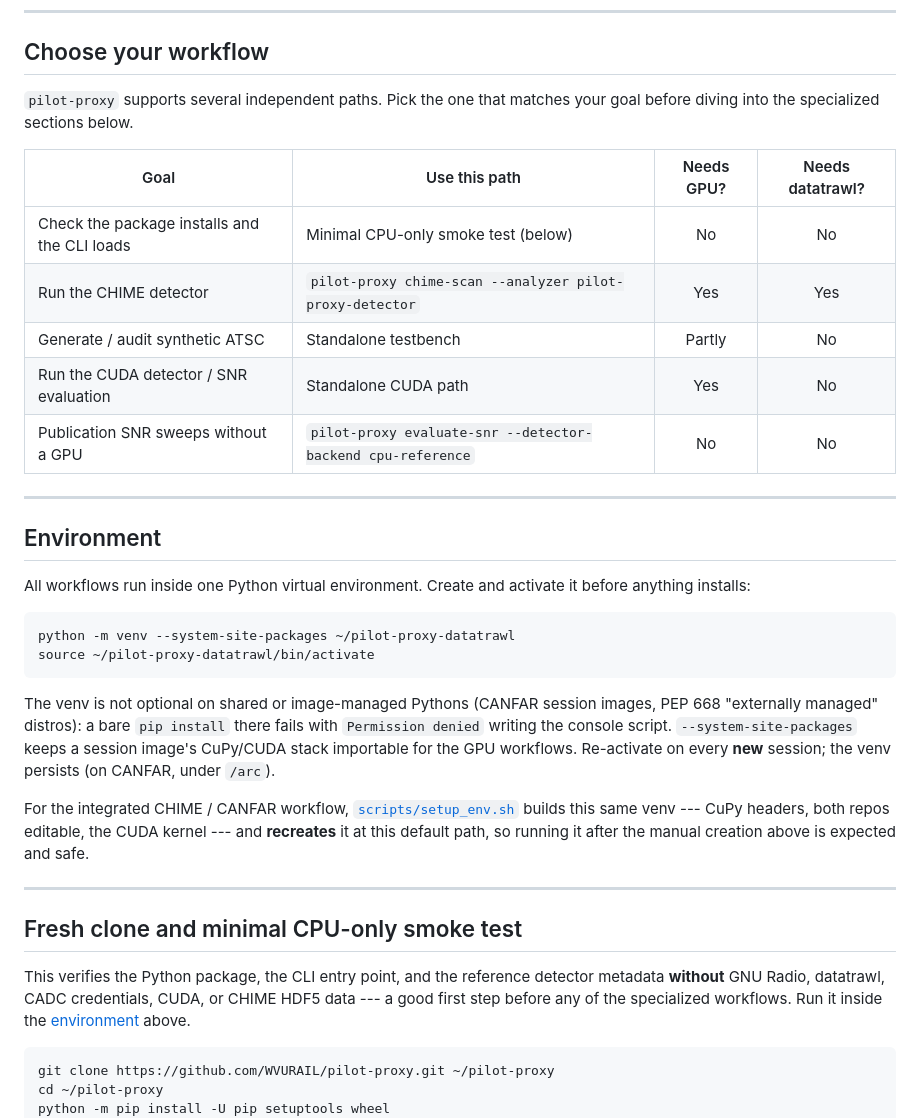
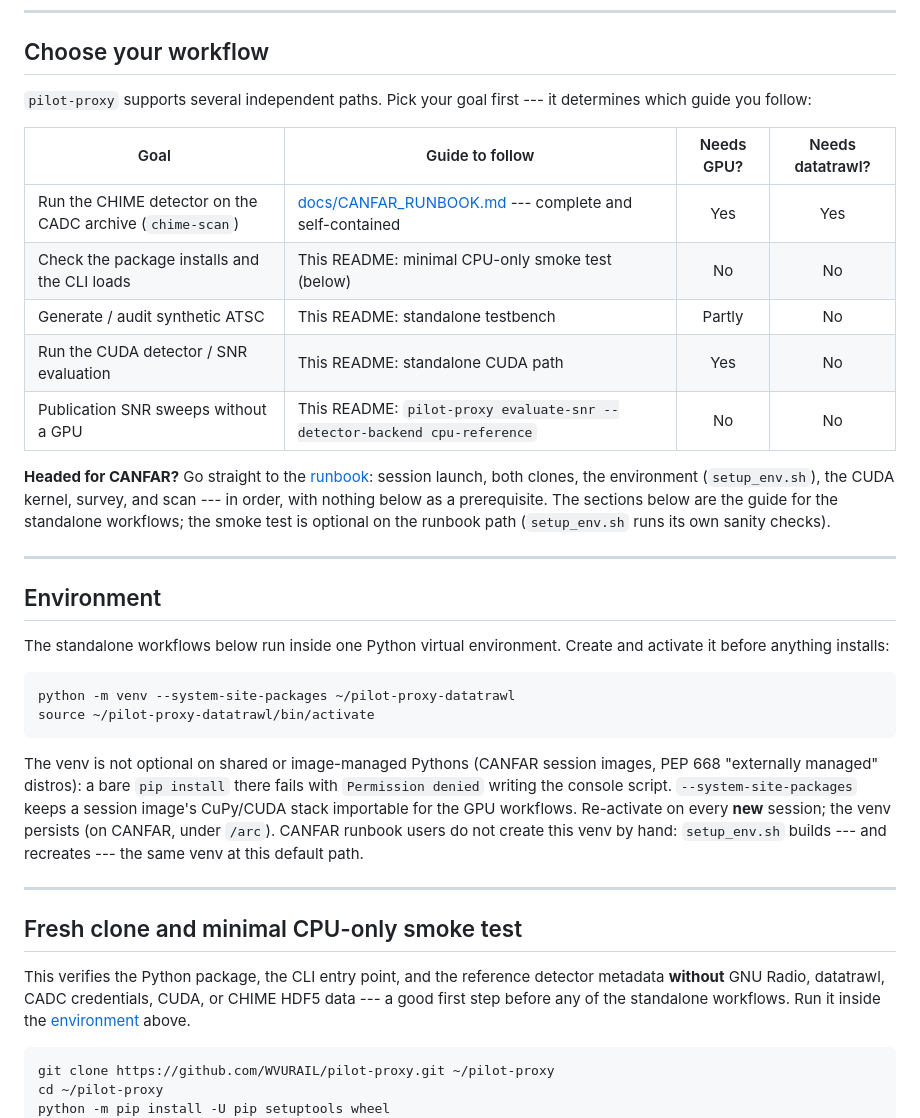
Before and after one commit to WVURAIL/pilot-proxy, a Markdown page: README.md, the part around the change. Drawn GitHub-style.

Commit message:
Improved docs

````diff
--- a/README.md
+++ b/README.md
@@ -27,23 +27,30 @@ contract.
 
 ## Choose your workflow
 
-`pilot-proxy` supports several independent paths. Pick the one that matches your
-goal before diving into the specialized sections below.
+`pilot-proxy` supports several independent paths. Pick your goal first --- it
+determines which guide you follow:
 
-| Goal | Use this path | Needs GPU? | Needs datatrawl? |
+| Goal | Guide to follow | Needs GPU? | Needs datatrawl? |
 | --- | --- | :---: | :---: |
-| Check the package installs and the CLI loads | Minimal CPU-only smoke test (below) | No | No |
-| Run the CHIME detector | `pilot-proxy chime-scan --analyzer pilot-proxy-detector` | Yes | Yes |
-| Generate / audit synthetic ATSC | Standalone testbench | Partly | No |
-| Run the CUDA detector / SNR evaluation | Standalone CUDA path | Yes | No |
-| Publication SNR sweeps without a GPU | `pilot-proxy evaluate-snr --detector-backend cpu-reference` | No | No |
+| Run the CHIME detector on the CADC archive (`chime-scan`) | [docs/CANFAR_RUNBOOK.md](docs/CANFAR_RUNBOOK.md) --- complete and self-contained | Yes | Yes |
+| Check the package installs and the CLI loads | This README: minimal CPU-only smoke test (below) | No | No |
+| Generate / audit synthetic ATSC | This README: standalone testbench | Partly | No |
+| Run the CUDA detector / SNR evaluation | This README: standalone CUDA path | Yes | No |
+| Publication SNR sweeps without a GPU | This README: `pilot-proxy evaluate-snr --detector-backend cpu-reference` | No | No |
+
+**Headed for CANFAR?** Go straight to the
+[runbook](docs/CANFAR_RUNBOOK.md): session launch, both clones, the
+environment (`setup_env.sh`), the CUDA kernel, survey, and scan --- in order,
+with nothing below as a prerequisite. The sections below are the guide for
+the standalone workflows; the smoke test is optional on the runbook path
+(`setup_env.sh` runs its own sanity checks).
 
 ---
 
 ## Environment
 
-All workflows run inside one Python virtual environment. Create and activate
-it before anything installs:
+The standalone workflows below run inside one Python virtual environment.
+Create and activate it before anything installs:
 
 ```bash
 python -m venv --system-site-packages ~/pilot-proxy-datatrawl
@@ -55,13 +62,9 @@ images, PEP 668 "externally managed" distros): a bare `pip install` there
 fails with `Permission denied` writing the console script.
 `--system-site-packages` keeps a session image's CuPy/CUDA stack importable
 for the GPU workflows. Re-activate on every **new** session; the venv
-persists (on CANFAR, under `/arc`).
-
-For the integrated CHIME / CANFAR workflow,
-[`scripts/setup_env.sh`](#setup-for-the-chime--canfar-workflow) builds this
-same venv --- CuPy headers, both repos editable, the CUDA kernel --- and
-**recreates** it at this default path, so running it after the manual
-creation above is expected and safe.
+persists (on CANFAR, under `/arc`). CANFAR runbook users do not create this
+venv by hand: `setup_env.sh` builds --- and recreates --- the same venv at
+this default path.
 
 ---
 
@@ -69,7 +72,7 @@ creation above is expected and safe.
 
 This verifies the Python package, the CLI entry point, and the reference detector
 metadata **without** GNU Radio, datatrawl, CADC credentials, CUDA, or CHIME HDF5
-data --- a good first step before any of the specialized workflows. Run it
+data --- a good first step before any of the standalone workflows. Run it
 inside the [environment](#environment) above.
 
 ```bash
````
Also changed, not shown: docs/CANFAR_RUNBOOK.md (+5 -1 lines).
